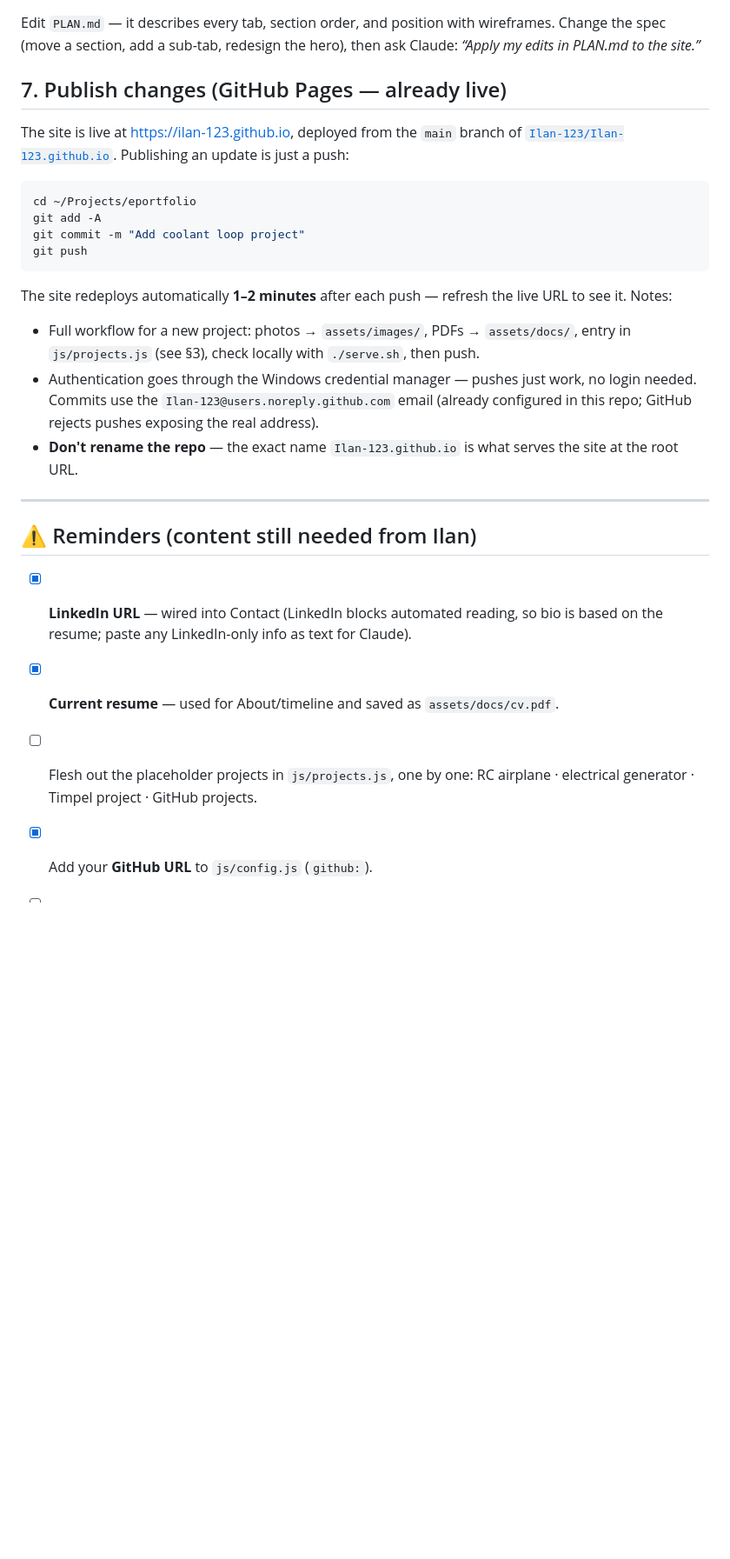
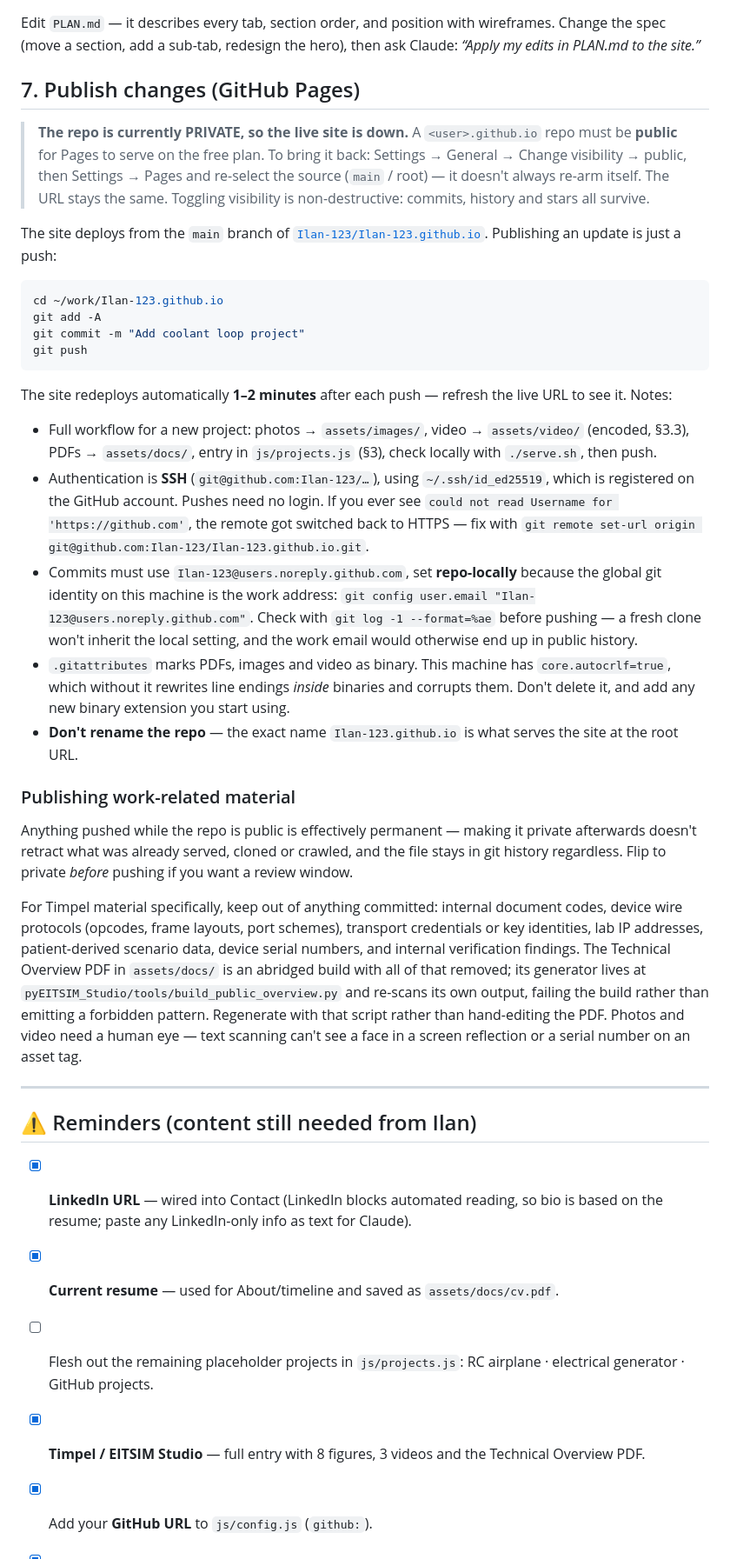
Before and after one commit to Ilan-123/Ilan-123.github.io, a Markdown page: README.md, the part around one of its changes. Shown at 87% size. GitHub-like rendering; blank space fills up the shorter version.

````diff
--- a/README.md
+++ b/README.md
@@ -94,14 +177,21 @@ Edit `PLAN.md` — it describes every tab, section order, and position with wire
 Change the spec (move a section, add a sub-tab, redesign the hero), then ask Claude:
 *“Apply my edits in PLAN.md to the site.”*
 
-## 7. Publish changes (GitHub Pages — already live)
+## 7. Publish changes (GitHub Pages)
 
-The site is live at <https://ilan-123.github.io>, deployed from the `main` branch of
+> **The repo is currently PRIVATE, so the live site is down.** A `<user>.github.io`
+> repo must be **public** for Pages to serve on the free plan. To bring it back:
+> Settings → General → Change visibility → public, then Settings → Pages and
+> re-select the source (`main` / root) — it doesn't always re-arm itself. The URL
+> stays the same. Toggling visibility is non-destructive: commits, history and
+> stars all survive.
+
+The site deploys from the `main` branch of
 [`Ilan-123/Ilan-123.github.io`](https://github.com/Ilan-123/Ilan-123.github.io).
 Publishing an update is just a push:
 
 ```bash
-cd ~/Projects/eportfolio
+cd ~/work/Ilan-123.github.io
 git add -A
 git commit -m "Add coolant loop project"
 git push
@@ -110,13 +200,41 @@ git push
 The site redeploys automatically **1–2 minutes** after each push — refresh the live
 URL to see it. Notes:
 
-- Full workflow for a new project: photos → `assets/images/`, PDFs → `assets/docs/`,
-  entry in `js/projects.js` (see §3), check locally with `./serve.sh`, then push.
-- Authentication goes through the Windows credential manager — pushes just work,
-  no login needed. Commits use the `Ilan-123@users.noreply.github.com` email
-  (already configured in this repo; GitHub rejects pushes exposing the real address).
+- Full workflow for a new project: photos → `assets/images/`, video → `assets/video/`
+  (encoded, §3.3), PDFs → `assets/docs/`, entry in `js/projects.js` (§3), check
+  locally with `./serve.sh`, then push.
+- Authentication is **SSH** (`git@github.com:Ilan-123/…`), using `~/.ssh/id_ed25519`,
+  which is registered on the GitHub account. Pushes need no login. If you ever see
+  `could not read Username for 'https://github.com'`, the remote got switched back to
+  HTTPS — fix with
+  `git remote set-url origin git@github.com:Ilan-123/Ilan-123.github.io.git`.
+- Commits must use `Ilan-123@users.noreply.github.com`, set **repo-locally** because
+  the global git identity on this machine is the work address:
+  `git config user.email "Ilan-123@users.noreply.github.com"`. Check with
+  `git log -1 --format=%ae` before pushing — a fresh clone won't inherit the local
+  setting, and the work email would otherwise end up in public history.
+- `.gitattributes` marks PDFs, images and video as binary. This machine has
+  `core.autocrlf=true`, which without it rewrites line endings *inside* binaries and
+  corrupts them. Don't delete it, and add any new binary extension you start using.
 - **Don't rename the repo** — the exact name `Ilan-123.github.io` is what serves the
   site at the root URL.
+
+### Publishing work-related material
+
+Anything pushed while the repo is public is effectively permanent — making it private
+afterwards doesn't retract what was already served, cloned or crawled, and the file
+stays in git history regardless. Flip to private *before* pushing if you want a review
+window.
+
+For Timpel material specifically, keep out of anything committed: internal document
+codes, device wire protocols (opcodes, frame layouts, port schemes), transport
+credentials or key identities, lab IP addresses, patient-derived scenario data, device
+serial numbers, and internal verification findings. The Technical Overview PDF in
+`assets/docs/` is an abridged build with all of that removed; its generator lives at
+`pyEITSIM_Studio/tools/build_public_overview.py` and re-scans its own output, failing
+the build rather than emitting a forbidden pattern. Regenerate with that script rather
+than hand-editing the PDF. Photos and video need a human eye — text scanning can't see
+a face in a screen reflection or a serial number on an asset tag.
 
 ---
 
@@ -125,6 +243,8 @@ URL to see it. Notes:
 - [x] **LinkedIn URL** — wired into Contact (LinkedIn blocks automated reading, so bio
       is based on the resume; paste any LinkedIn-only info as text for Claude).
 - [x] **Current resume** — used for About/timeline and saved as `assets/docs/cv.pdf`.
-- [ ] Flesh out the placeholder projects in `js/projects.js`, one by one:
-      RC airplane · electrical generator · Timpel project · GitHub projects.
+- [ ] Flesh out the remaining placeholder projects in `js/projects.js`:
+      RC airplane · electrical generator · GitHub projects.
+- [x] **Timpel / EITSIM Studio** — full entry with 8 figures, 3 videos and the
+      Technical Overview PDF.
 - [x] Add your **GitHub URL** to `js/config.js` (`github:`).
````
Also changed, not shown: other parts of README.md (+90 -3 lines).
